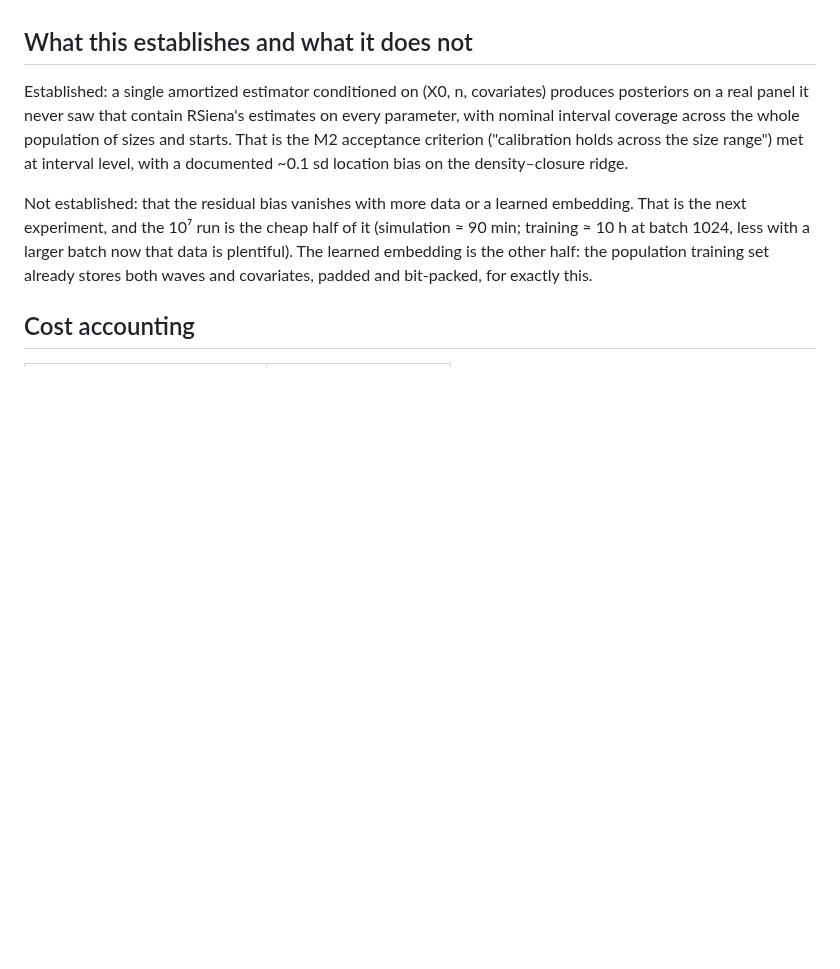
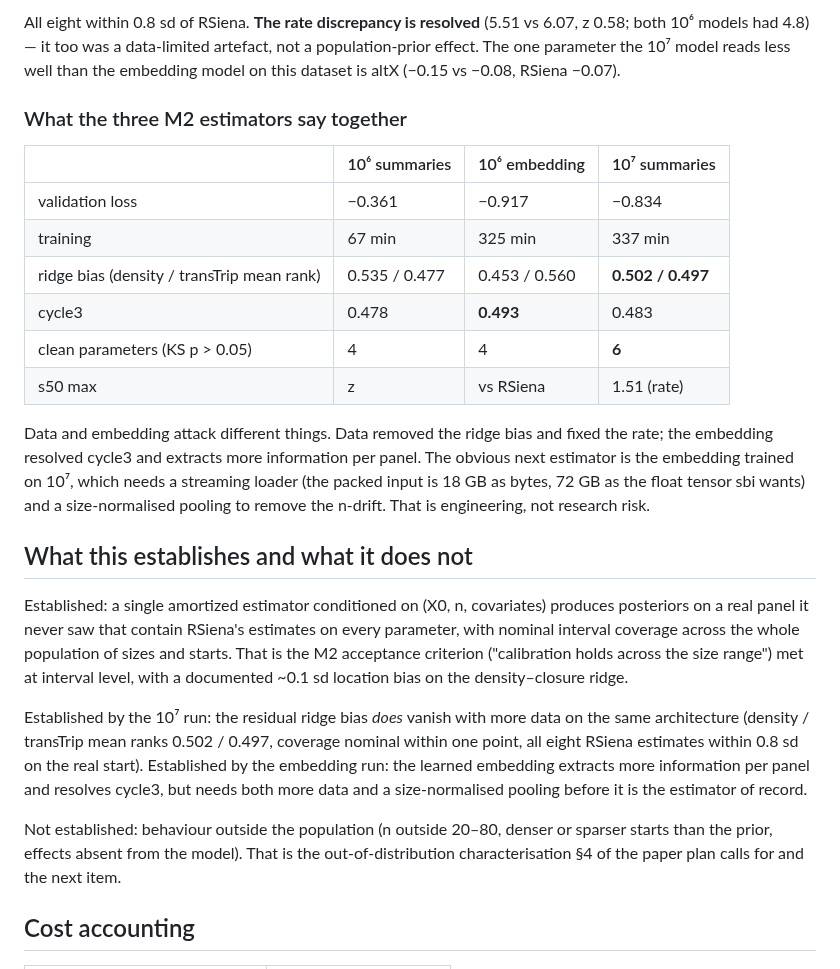
Before and after one commit to VampireLordSeth/Neural-Inference-for-SAOMs, a Markdown page: docs/M2_RESULTS.md, the part around one of its changes. GitHub-like rendering; blank space fills up the shorter version.

```diff
--- a/docs/M2_RESULTS.md
+++ b/docs/M2_RESULTS.md
@@ -174,3 +223,27 @@ bias.
+All eight within 0.8 sd of RSiena. **The rate discrepancy is resolved**
+(5.51 vs 6.07, z 0.58; both 10⁶ models had 4.8) — it too was a data-limited
+artefact, not a population-prior effect. The one parameter the 10⁷ model
+reads less well than the embedding model on this dataset is altX (−0.15 vs
+−0.08, RSiena −0.07).
+
+### What the three M2 estimators say together
+
+| | 10⁶ summaries | 10⁶ embedding | 10⁷ summaries |
+|---|---|---|---|
+| validation loss | −0.361 | −0.917 | −0.834 |
+| training | 67 min | 325 min | 337 min |
+| ridge bias (density / transTrip mean rank) | 0.535 / 0.477 | 0.453 / 0.560 | **0.502 / 0.497** |
+| cycle3 | 0.478 | **0.493** | 0.483 |
+| clean parameters (KS p > 0.05) | 4 | 4 | **6** |
+| s50 max |z| vs RSiena | 1.51 (rate) | 1.46 (rate) | **0.78 (altX)** |
+
+Data and embedding attack different things. Data removed the ridge bias and
+fixed the rate; the embedding resolved cycle3 and extracts more information
+per panel. The obvious next estimator is the embedding trained on 10⁷, which
+needs a streaming loader (the packed input is 18 GB as bytes, 72 GB as the
+float tensor sbi wants) and a size-normalised pooling to remove the n-drift.
+That is engineering, not research risk.
+
 ## What this establishes and what it does not
 
 Established: a single amortized estimator conditioned on (X0, n, covariates)
@@ -180,12 +253,17 @@ population of sizes and starts. That is the M2 acceptance criterion
 ("calibration holds across the size range") met at interval level, with a
 documented ~0.1 sd location bias on the density–closure ridge.
 
-Not established: that the residual bias vanishes with more data or a learned
-embedding. That is the next experiment, and the 10⁷ run is the cheap half of
-it (simulation ≈ 90 min; training ≈ 10 h at batch 1024, less with a larger
-batch now that data is plentiful). The learned embedding is the other half:
-the population training set already stores both waves and covariates,
-padded and bit-packed, for exactly this.
+Established by the 10⁷ run: the residual ridge bias *does* vanish with more
+data on the same architecture (density / transTrip mean ranks 0.502 / 0.497,
+coverage nominal within one point, all eight RSiena estimates within 0.8 sd
+on the real start). Established by the embedding run: the learned embedding
+extracts more information per panel and resolves cycle3, but needs both more
+data and a size-normalised pooling before it is the estimator of record.
+
+Not established: behaviour outside the population (n outside 20–80, denser
+or sparser starts than the prior, effects absent from the model). That is
+the out-of-distribution characterisation §4 of the paper plan calls for and
+the next item.
 
 ## Cost accounting
 
```
Also changed, not shown: other parts of docs/M2_RESULTS.md (+49 -0 lines), GETTING_STARTED.md (+5 -1 lines), docs/figures/m2_10m_sbc_ranks_population.png (added).
